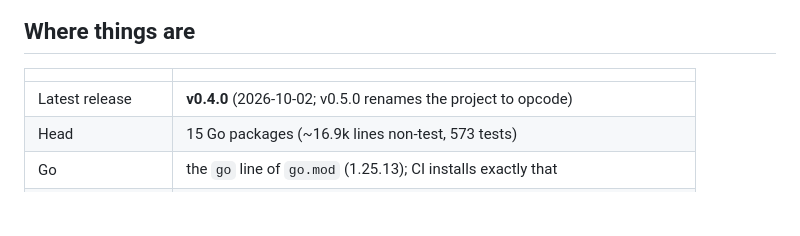
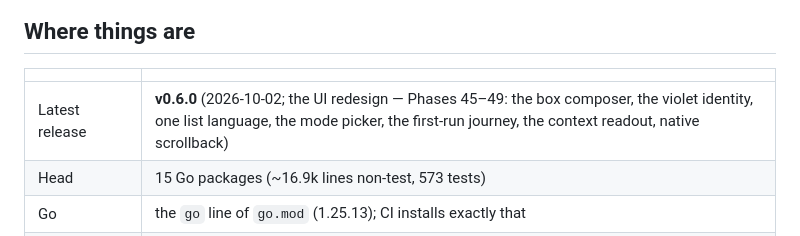
Before and after one commit to Chmgx81/opcode, a Markdown page: PROGRESS.md, the part around the change. Rendered like a GitHub page; blank space fills up the shorter version.

```diff
--- a/PROGRESS.md
+++ b/PROGRESS.md
@@ -15,7 +15,7 @@ trust.
 
 | | |
 |---|---|
-| Latest release | **v0.4.0** (2026-10-02; v0.5.0 renames the project to opcode) |
+| Latest release | **v0.6.0** (2026-10-02; the UI redesign — Phases 45–49: the box composer, the violet identity, one list language, the mode picker, the first-run journey, the context readout, native scrollback) |
 | Head | 15 Go packages (~16.9k lines non-test, 573 tests) |
 | Go | the `go` line of `go.mod` (1.25.13); CI installs exactly that |
 | Release platforms | linux/amd64, linux/arm64, darwin/amd64, darwin/arm64, windows/amd64 |
```
Also changed, not shown: docs/progress-log.md (+15 -0 lines), docs/releasing.md (+1 -1 lines).
